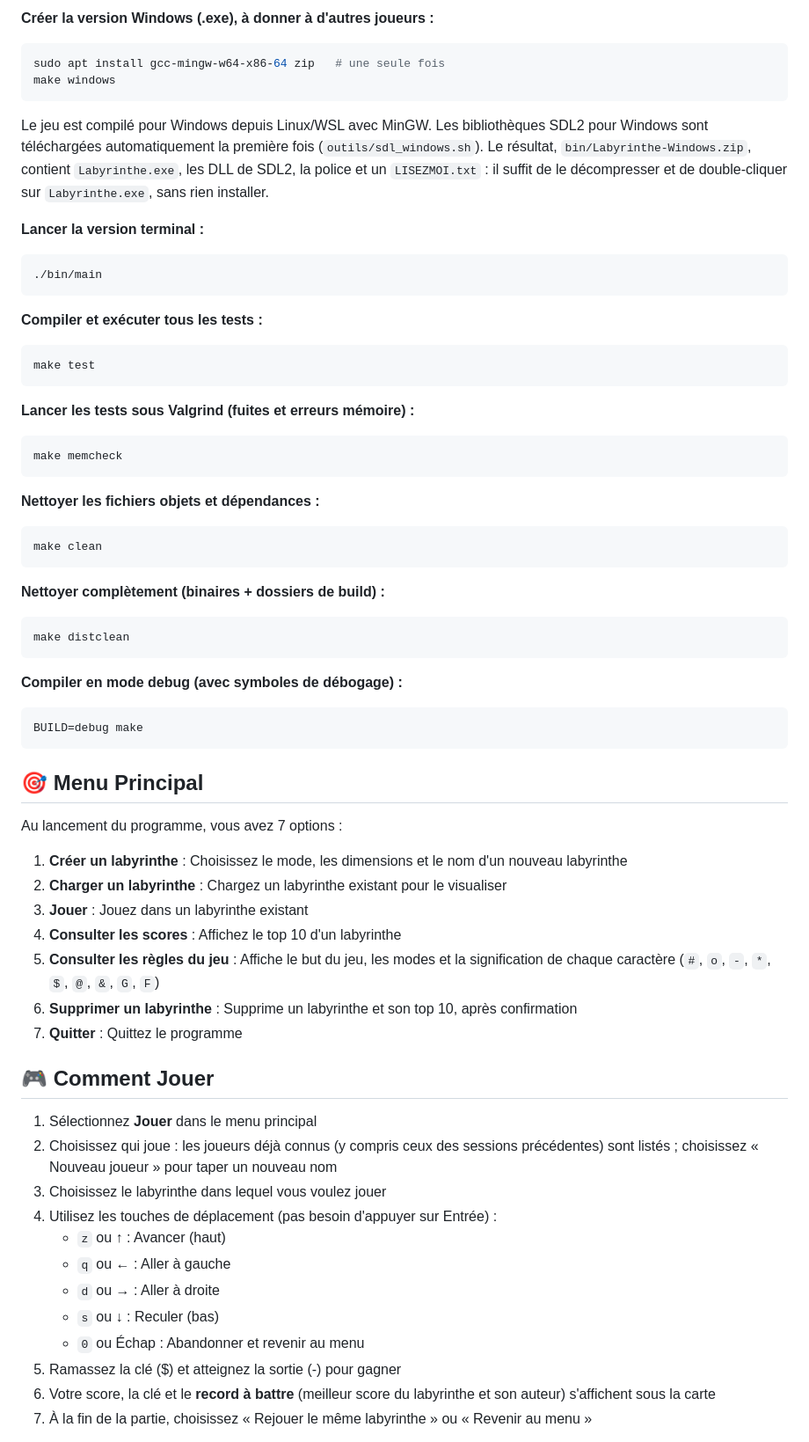
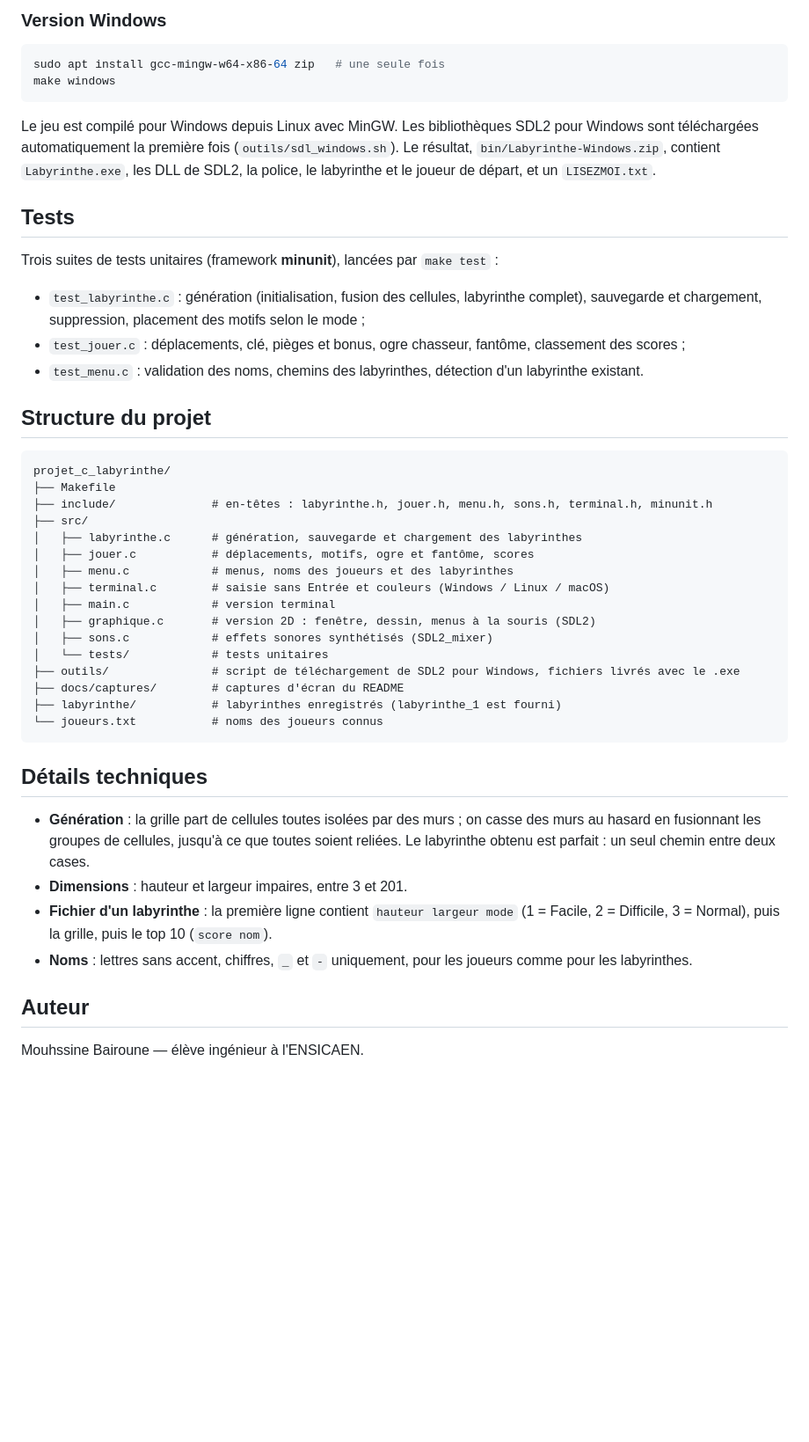
Before and after one commit to mouhssine572/projet_c_labyrinthe, a Markdown page: README.md, the part around one of its changes. Shown at 88% size. Rendered like a GitHub page; blank space fills up the shorter version.

````diff
--- a/README.md
+++ b/README.md
@@ -126,65 +122,50 @@ Sous WSL avec Windows 11, la fenêtre s'ouvre directement sous Windows (WSLg).
 
-**Créer la version Windows (.exe), à donner à d'autres joueurs :**
+### Version Windows
+
 ```bash
 sudo apt install gcc-mingw-w64-x86-64 zip   # une seule fois
 make windows
 ```
-Le jeu est compilé pour Windows depuis Linux/WSL avec MinGW. Les bibliothèques SDL2 pour Windows sont téléchargées automatiquement la première fois (`outils/sdl_windows.sh`). Le résultat, `bin/Labyrinthe-Windows.zip`, contient `Labyrinthe.exe`, les DLL de SDL2, la police et un `LISEZMOI.txt` : il suffit de le décompresser et de double-cliquer sur `Labyrinthe.exe`, sans rien installer.
 
-**Lancer la version terminal :**
-```bash
-./bin/main
+Le jeu est compilé pour Windows depuis Linux avec MinGW. Les bibliothèques SDL2 pour Windows sont téléchargées automatiquement la première fois (`outils/sdl_windows.sh`). Le résultat, `bin/Labyrinthe-Windows.zip`, contient `Labyrinthe.exe`, les DLL de SDL2, la police, le labyrinthe et le joueur de départ, et un `LISEZMOI.txt`.
+
+## Tests
+
+Trois suites de tests unitaires (framework **minunit**), lancées par `make test` :
+
+- `test_labyrinthe.c` : génération (initialisation, fusion des cellules, labyrinthe complet), sauvegarde et chargement, suppression, placement des motifs selon le mode ;
+- `test_jouer.c` : déplacements, clé, pièges et bonus, ogre chasseur, fantôme, classement des scores ;
+- `test_menu.c` : validation des noms, chemins des labyrinthes, détection d'un labyrinthe existant.
+
+## Structure du projet
+
+```
+projet_c_labyrinthe/
+├── Makefile
+├── include/              # en-têtes : labyrinthe.h, jouer.h, menu.h, sons.h, terminal.h, minunit.h
+├── src/
+│   ├── labyrinthe.c      # génération, sauvegarde et chargement des labyrinthes
+│   ├── jouer.c           # déplacements, motifs, ogre et fantôme, scores
+│   ├── menu.c            # menus, noms des joueurs et des labyrinthes
+│   ├── terminal.c        # saisie sans Entrée et couleurs (Windows / Linux / macOS)
+│   ├── main.c            # version terminal
+│   ├── graphique.c       # version 2D : fenêtre, dessin, menus à la souris (SDL2)
+│   ├── sons.c            # effets sonores synthétisés (SDL2_mixer)
+│   └── tests/            # tests unitaires
+├── outils/               # script de téléchargement de SDL2 pour Windows, fichiers livrés avec le .exe
+├── docs/captures/        # captures d'écran du README
+├── labyrinthe/           # labyrinthes enregistrés (labyrinthe_1 est fourni)
+└── joueurs.txt           # noms des joueurs connus
 ```
 
-**Compiler et exécuter tous les tests :**
-```bash
-make test
-```
+## Détails techniques
 
-**Lancer les tests sous Valgrind (fuites et erreurs mémoire) :**
-```bash
-make memcheck
-```
+- **Génération** : la grille part de cellules toutes isolées par des murs ; on casse des murs au hasard en fusionnant les groupes de cellules, jusqu'à ce que toutes soient reliées. Le labyrinthe obtenu est parfait : un seul chemin entre deux cases.
+- **Dimensions** : hauteur et largeur impaires, entre 3 et 201.
+- **Fichier d'un labyrinthe** : la première ligne contient `hauteur largeur mode` (1 = Facile, 2 = Difficile, 3 = Normal), puis la grille, puis le top 10 (`score nom`).
+- **Noms** : lettres sans accent, chiffres, `_` et `-` uniquement, pour les joueurs comme pour les labyrinthes.
 
-**Nettoyer les fichiers objets et dépendances :**
-```bash
-make clean
-```
+## Auteur
 
-**Nettoyer complètement (binaires + dossiers de build) :**
-```bash
-make distclean
-```
+Mouhssine Bairoune — élève ingénieur à l'ENSICAEN.
 
-**Compiler en mode debug (avec symboles de débogage) :**
-```bash
-BUILD=debug make
-```
-
-## 🎯 Menu Principal
-
-Au lancement du programme, vous avez 7 options :
-
-1. **Créer un labyrinthe** : Choisissez le mode, les dimensions et le nom d'un nouveau labyrinthe
-2. **Charger un labyrinthe** : Chargez un labyrinthe existant pour le visualiser
-3. **Jouer** : Jouez dans un labyrinthe existant
-4. **Consulter les scores** : Affichez le top 10 d'un labyrinthe
-5. **Consulter les règles du jeu** : Affiche le but du jeu, les modes et la signification de chaque caractère (`#`, `o`, `-`, `*`, `$`, `@`, `&`, `G`, `F`)
-6. **Supprimer un labyrinthe** : Supprime un labyrinthe et son top 10, après confirmation
-7. **Quitter** : Quittez le programme
-
-## 🎮 Comment Jouer
-
-1. Sélectionnez **Jouer** dans le menu principal
-2. Choisissez qui joue : les joueurs déjà connus (y compris ceux des sessions précédentes) sont listés ; choisissez « Nouveau joueur » pour taper un nouveau nom
-3. Choisissez le labyrinthe dans lequel vous voulez jouer
-4. Utilisez les touches de déplacement (pas besoin d'appuyer sur Entrée) :
-   - `z` ou ↑ : Avancer (haut)
-   - `q` ou ← : Aller à gauche
-   - `d` ou → : Aller à droite
-   - `s` ou ↓ : Reculer (bas)
-   - `0` ou Échap : Abandonner et revenir au menu
-5. Ramassez la clé ($) et atteignez la sortie (-) pour gagner
-6. Votre score, la clé et le **record à battre** (meilleur score du labyrinthe et son auteur) s'affichent sous la carte
-7. À la fin de la partie, choisissez « Rejouer le même labyrinthe » ou « Revenir au menu »
-
````
Also changed, not shown: other parts of README.md (+97 -159 lines), docs/captures/jeu-menu.png (added), docs/captures/jeu-partie.png (added), docs/captures/jeu-regles.png (added), docs/captures/terminal-menus.png (added), docs/captures/terminal-partie.png (added), 1 other file.
